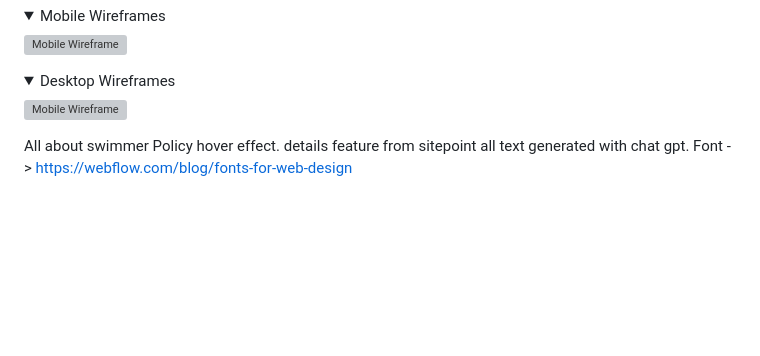
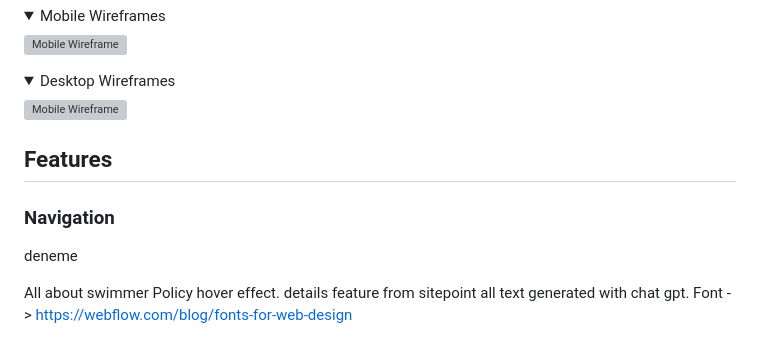
Before and after one commit to mdurmus/swimmer, a Markdown page: README.md, the part around the change. GitHub-like rendering; folded sections open; blank space fills up the shorter version; grey boxes are pictures that could not be loaded.

Commit message:
Added Feature tab

```diff
--- a/README.md
+++ b/README.md
@@ -81,9 +81,13 @@ Wireframes were produced using <a href="https://balsamiq.com/">Balsamiq.</a>
 </details>
 
 
+## Features
+
+### Navigation
 
 
 
+deneme
 
 
 All about swimmer
```
